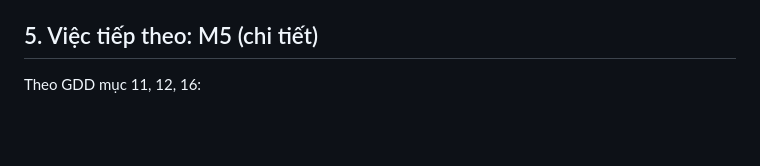
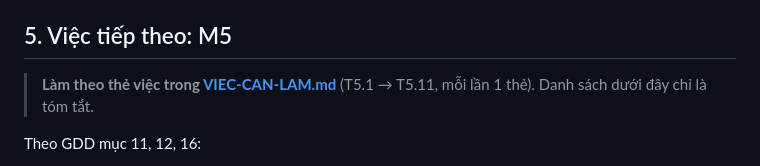
Before and after one commit to Kokonut-Original/dungeon, a Markdown page: TIEN-DO.md, the part around the change. GitHub-like rendering; blank space fills up the shorter version.

Commit message:
Thêm VIEC-CAN-LAM.md: thẻ việc chi tiết M5–M8
Tran Duc Long - tranduclong.id.vn

```diff
--- a/TIEN-DO.md
+++ b/TIEN-DO.md
@@ -88,7 +88,9 @@ Nạp đúng thứ tự trong `index.html` (script thường, **không module, k
 - Không thêm tên hay chữ ký của ai khác ngoài chủ dự án vào code, file và commit message.
 - Save phải tương thích ngược: thêm trường mới thì cho giá trị mặc định trong `Save.fresh`, vì `Save.migrate` tự điền trường thiếu.
 
-## 5. Việc tiếp theo: M5 (chi tiết)
+## 5. Việc tiếp theo: M5
+
+> **Làm theo thẻ việc trong [VIEC-CAN-LAM.md](VIEC-CAN-LAM.md)** (T5.1 → T5.11, mỗi lần 1 thẻ). Danh sách dưới đây chỉ là tóm tắt.
 
 Theo GDD mục 11, 12, 16:
 1. **Hệ thống hội thoại** (`44-ui-dialog.js`):
```
Also changed, not shown: VIEC-CAN-LAM.md (added, +316 -0 lines).
